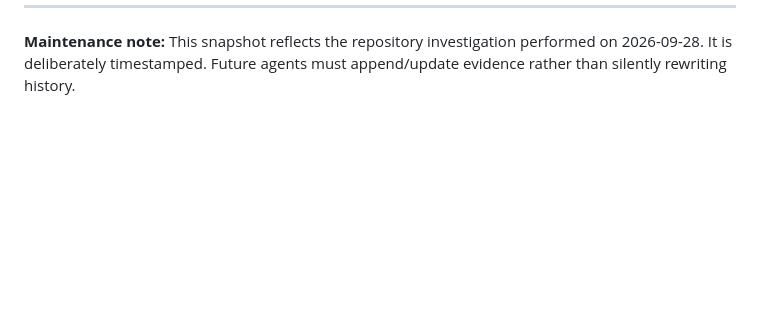
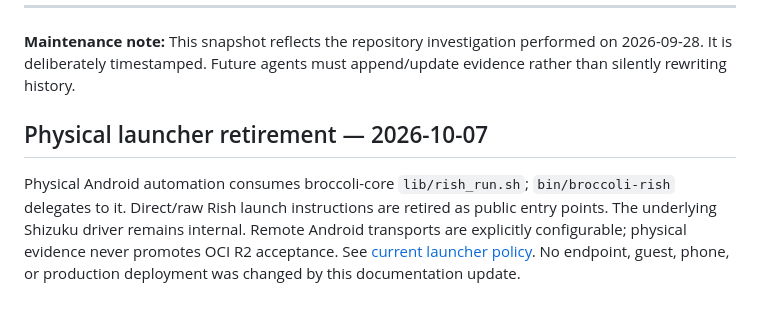
Before and after one commit to onnxscibroccoli/omnikali, a Markdown page: .omnikali/PROJECT_KNOWLEDGE_GRAPH.md, the part around the change. GitHub-like rendering; blank space fills up the shorter version.

```diff
--- a/.omnikali/PROJECT_KNOWLEDGE_GRAPH.md
+++ b/.omnikali/PROJECT_KNOWLEDGE_GRAPH.md
@@ -363,3 +363,8 @@ If a repository contains this marker, the agent MUST:
 
 ---
 **Maintenance note:** This snapshot reflects the repository investigation performed on 2026-09-28. It is deliberately timestamped. Future agents must append/update evidence rather than silently rewriting history.
+
+
+## Physical launcher retirement — 2026-10-07
+
+Physical Android automation consumes broccoli-core `lib/rish_run.sh`; `bin/broccoli-rish` delegates to it. Direct/raw Rish launch instructions are retired as public entry points. The underlying Shizuku driver remains internal. Remote Android transports are explicitly configurable; physical evidence never promotes OCI R2 acceptance. See [current launcher policy](../docs/PHYSICAL_ANDROID_TRANSPORT.md). No endpoint, guest, phone, or production deployment was changed by this documentation update.
```
Also changed, not shown: README.md (+5 -1 lines), docs/PHYSICAL_ANDROID_TRANSPORT.md (added, +20 -0 lines).
